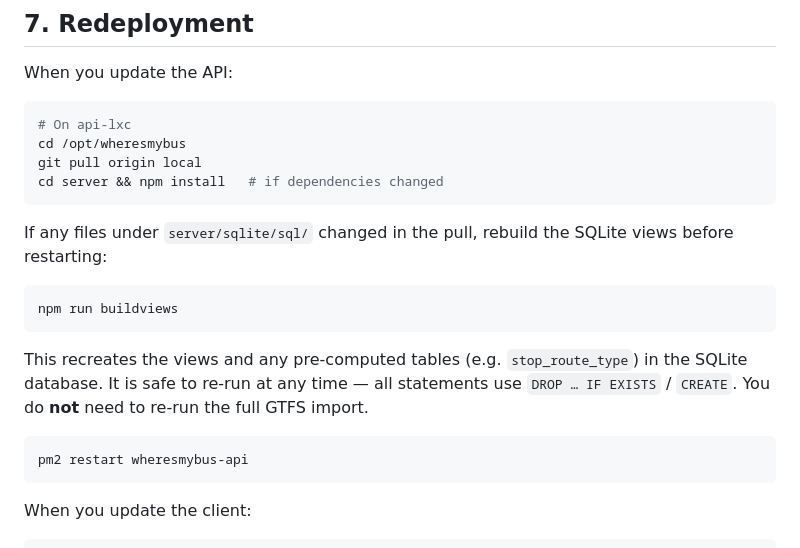
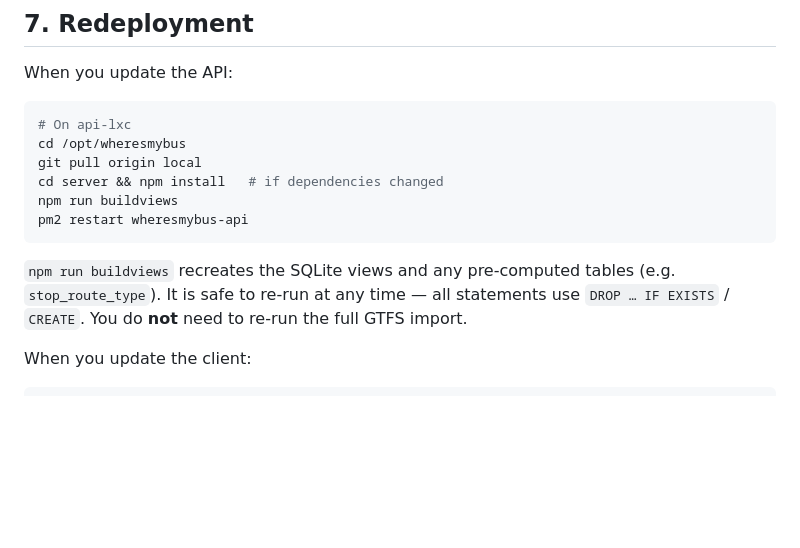
Before and after one commit to wongy123/WheresMyBus, a Markdown page: DEPLOY.md, the part around the change. Rendered like a GitHub page; blank space fills up the shorter version.

Commit message:
Update DEPLOY.md with rebuild views instructions

````diff
--- a/DEPLOY.md
+++ b/DEPLOY.md
@@ -288,19 +288,11 @@ When you update the API:
 cd /opt/wheresmybus
 git pull origin local
 cd server && npm install   # if dependencies changed
+npm run buildviews
+pm2 restart wheresmybus-api
 ```
 
-If any files under `server/sqlite/sql/` changed in the pull, rebuild the SQLite views before restarting:
-
-```bash
-npm run buildviews
-```
-
-This recreates the views and any pre-computed tables (e.g. `stop_route_type`) in the SQLite database. It is safe to re-run at any time — all statements use `DROP … IF EXISTS` / `CREATE`. You do **not** need to re-run the full GTFS import.
-
-```bash
-pm2 restart wheresmybus-api
-```
+`npm run buildviews` recreates the SQLite views and any pre-computed tables (e.g. `stop_route_type`). It is safe to re-run at any time — all statements use `DROP … IF EXISTS` / `CREATE`. You do **not** need to re-run the full GTFS import.
 
 When you update the client:
 
````
